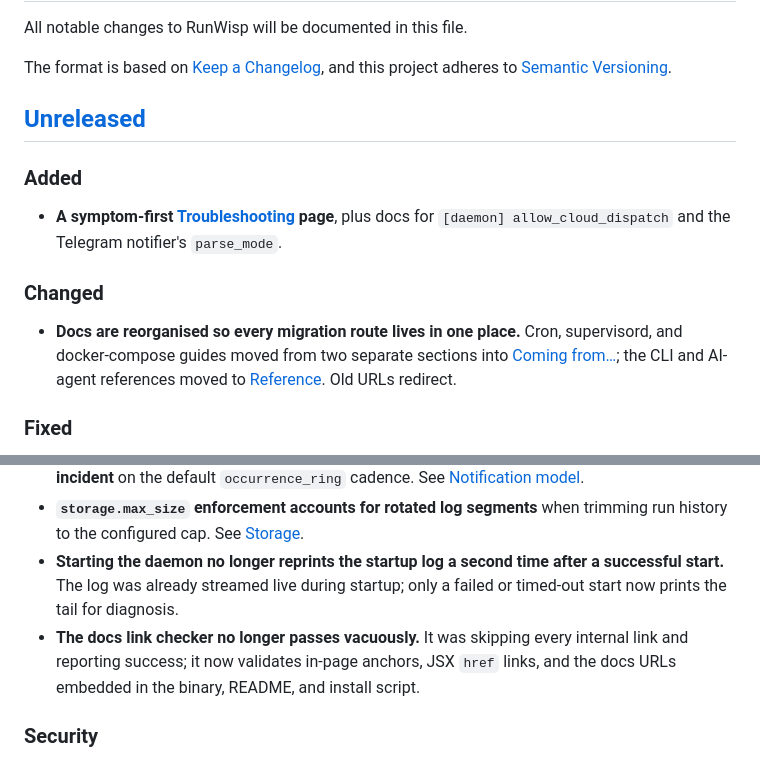
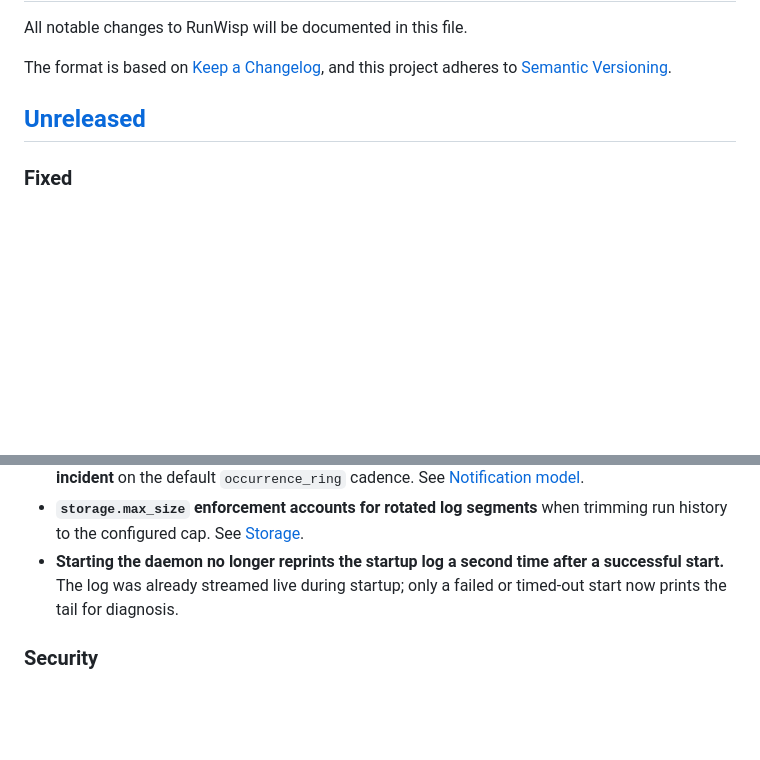
Before and after one commit to runwisp/runwisp, a Markdown page: CHANGELOG.md, 2 parts joined by grey strips. GitHub-like rendering; blank space fills up the shorter version.

Commit message:
docs: drop docs-only entries from CHANGELOG
Troubleshooting page, docs reorg, and the link-checker fix aren't
product-visible — CHANGELOG only covers what a user observes in the
product.

```diff
--- a/CHANGELOG.md
+++ b/CHANGELOG.md
@@ -7,14 +7,6 @@ and this project adheres to [Semantic Versioning](https://semver.org/spec/v2.0.0
 
 ## [Unreleased]
 
-### Added
-
-- **A symptom-first [Troubleshooting](https://docs.runwisp.com/operations/troubleshooting/) page**, plus docs for `[daemon] allow_cloud_dispatch` and the Telegram notifier's `parse_mode`.
-
-### Changed
-
-- **Docs are reorganised so every migration route lives in one place.** Cron, supervisord, and docker-compose guides moved from two separate sections into [Coming from…](https://docs.runwisp.com/coming-from/); the CLI and AI-agent references moved to [Reference](https://docs.runwisp.com/reference/cli/). Old URLs redirect.
-
 ### Fixed
 
 - **`env_file` and `secrets_file` values are read literally**, so passwords and tokens containing `$`, `${...}`, or `#` are passed to the task exactly as written. See [Tasks](https://docs.runwisp.com/configuration/tasks/).
@@ -22,7 +14,6 @@ and this project adheres to [Semantic Versioning](https://semver.org/spec/v2.0.0
 - **Outbound notification channels (Slack, Telegram) send periodic check-ins during a sustained incident** on the default `occurrence_ring` cadence. See [Notification model](https://docs.runwisp.com/notifications/model/).
 - **`storage.max_size` enforcement accounts for rotated log segments** when trimming run history to the configured cap. See [Storage](https://docs.runwisp.com/configuration/storage/).
 - **Starting the daemon no longer reprints the startup log a second time after a successful start.** The log was already streamed live during startup; only a failed or timed-out start now prints the tail for diagnosis.
-- **The docs link checker no longer passes vacuously.** It was skipping every internal link and reporting success; it now validates in-page anchors, JSX `href` links, and the docs URLs embedded in the binary, README, and install script.
 
 ### Security
 
```
